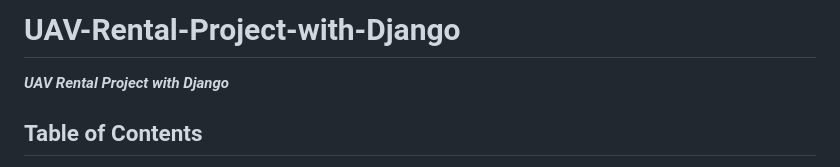
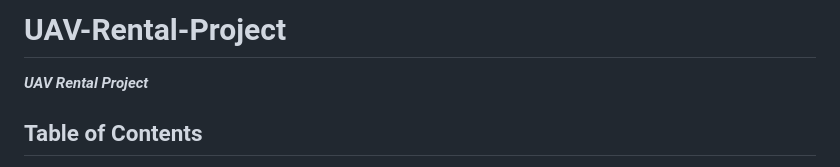
Before and after one commit to onur-dogan/Production-Control-Project, a Markdown page: README.md, the part around the change. Drawn GitHub-style.

Commit message:
Update README.md (#26)

```diff
--- a/README.md
+++ b/README.md
@@ -1,6 +1,6 @@
-# UAV-Rental-Project-with-Django
+# UAV-Rental-Project
 
-***UAV Rental Project with Django***
+***UAV Rental Project***
 
 ## Table of Contents
 - [About](#about)
```
